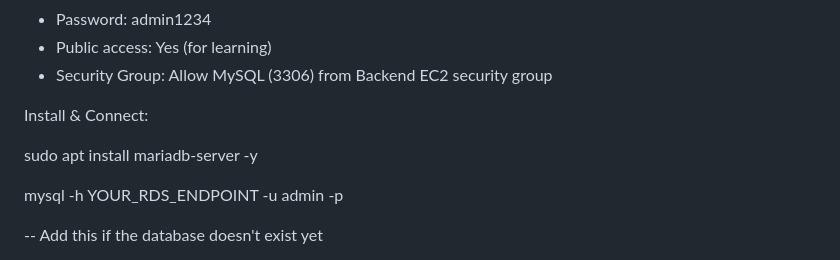
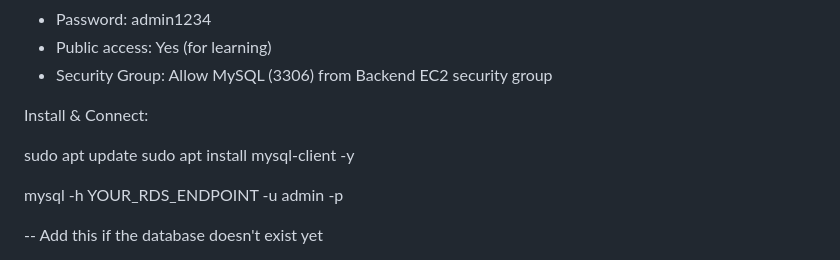
Before and after one commit to aniljadhavmca/app-store, a Markdown page: README.md, the part around the change. GitHub-like rendering.

```diff
--- a/README.md
+++ b/README.md
@@ -61,7 +61,8 @@ Configuration:
 
 Install & Connect:
 
-sudo apt install mariadb-server -y
+sudo apt update
+sudo apt install mysql-client -y
 
 mysql -h YOUR_RDS_ENDPOINT -u admin -p
 
```
